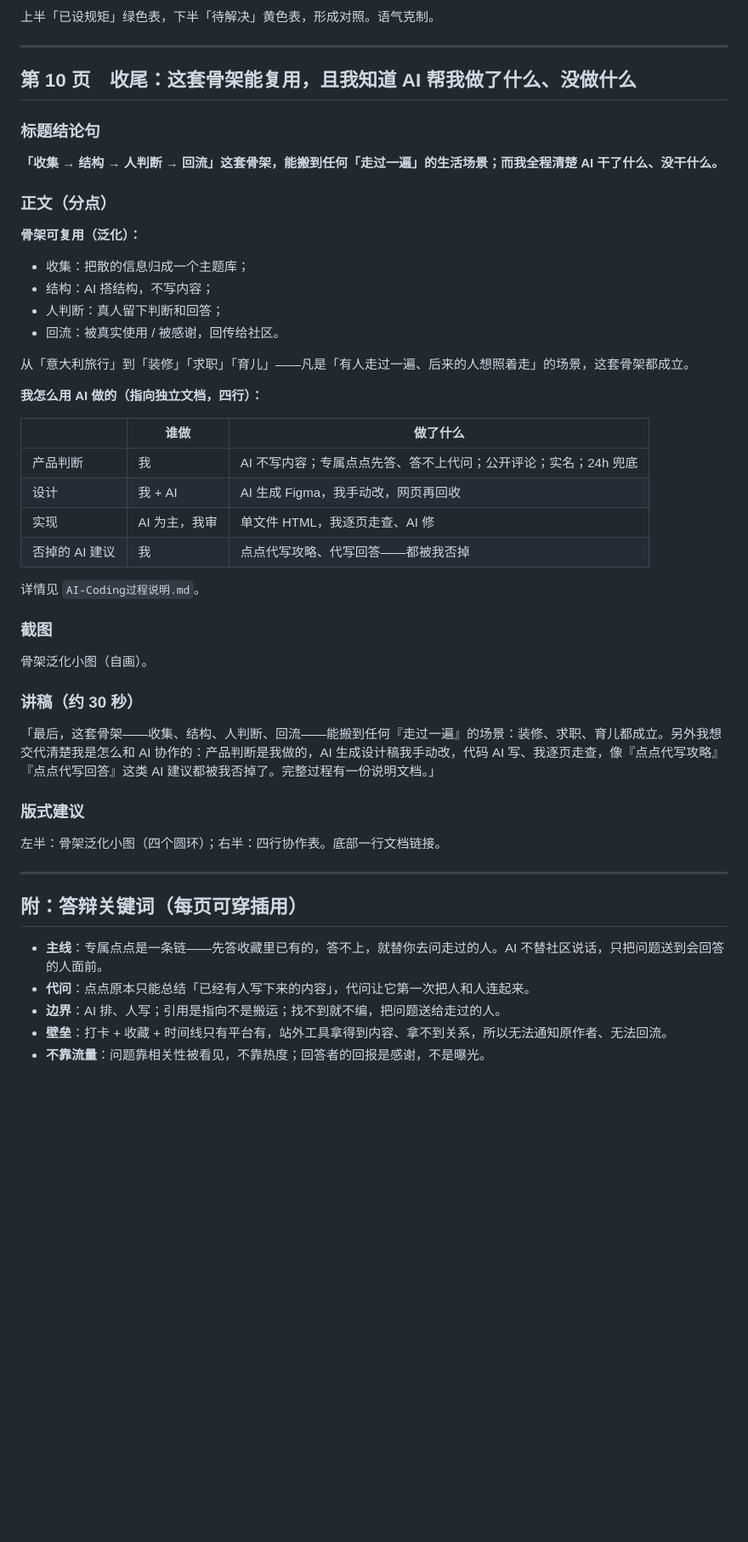
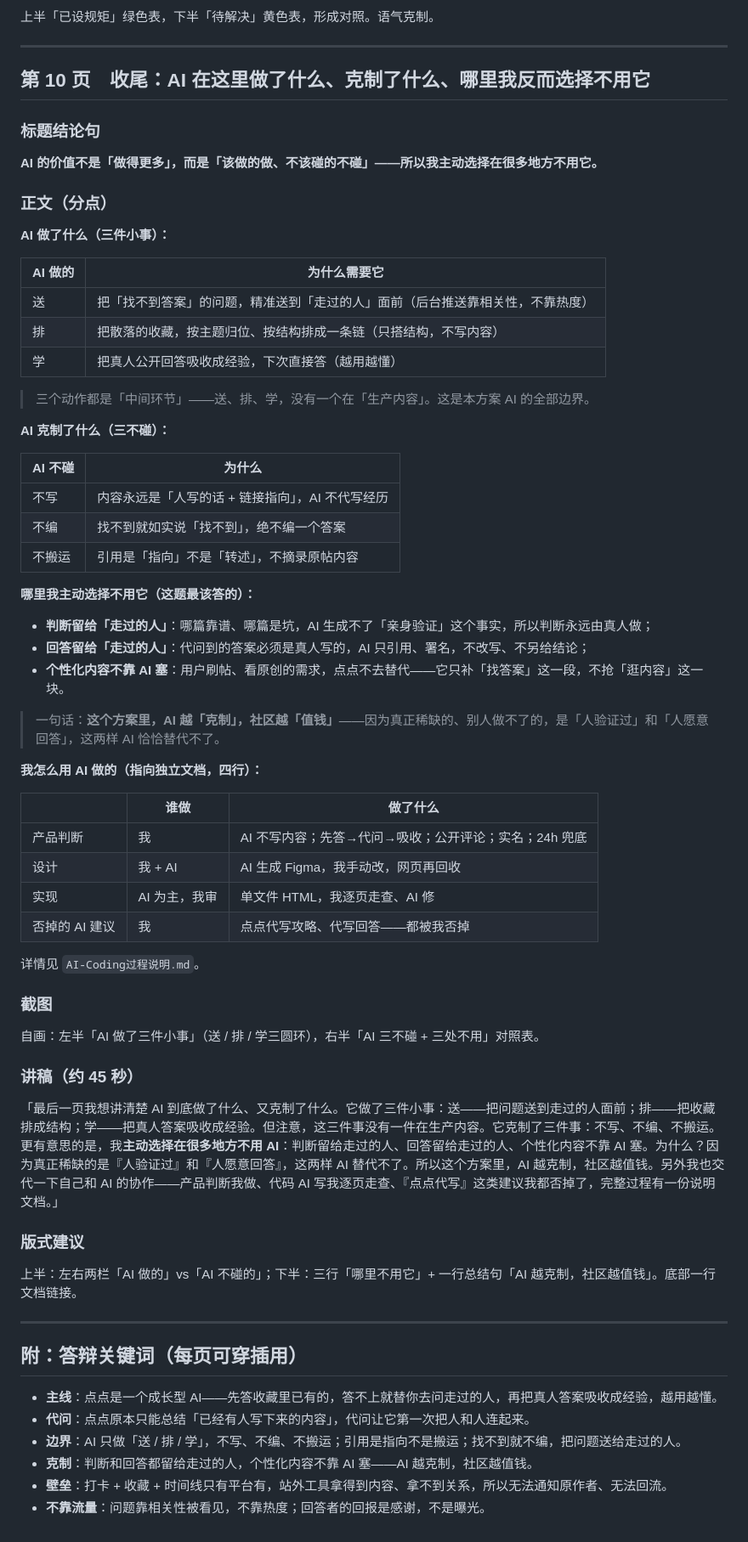
Before and after one commit to jshi3779/xhs-ai-community, a Markdown page: PPT完整文案-点点代问主线.md, the part around one of its changes. Shown at 85% size. GitHub-like rendering; blank space fills up the shorter version.

```diff
--- a/PPT完整文案-点点代问主线.md
+++ b/PPT完整文案-点点代问主线.md
@@ -382,28 +384,45 @@ B8（快进 24h 无人回答 → 点点推荐相关笔记 + 标时效）。
 
 ---
 
-## 第 10 页　收尾：这套骨架能复用，且我知道 AI 帮我做了什么、没做什么
+## 第 10 页　收尾：AI 在这里做了什么、克制了什么、哪里我反而选择不用它
 
 ### 标题结论句
 
-**「收集 → 结构 → 人判断 → 回流」这套骨架，能搬到任何「走过一遍」的生活场景；而我全程清楚 AI 干了什么、没干什么。**
+**AI 的价值不是「做得更多」，而是「该做的做、不该碰的不碰」——所以我主动选择在很多地方不用它。**
 
 ### 正文（分点）
 
-**骨架可复用（泛化）：**
+**AI 做了什么（三件小事）：**
 
-- 收集：把散的信息归成一个主题库；
-- 结构：AI 搭结构，不写内容；
-- 人判断：真人留下判断和回答；
-- 回流：被真实使用 / 被感谢，回传给社区。
+| AI 做的 | 为什么需要它 |
+| --- | --- |
+| 送 | 把「找不到答案」的问题，精准送到「走过的人」面前（后台推送靠相关性，不靠热度） |
+| 排 | 把散落的收藏，按主题归位、按结构排成一条链（只搭结构，不写内容） |
+| 学 | 把真人公开回答吸收成经验，下次直接答（越用越懂） |
 
-从「意大利旅行」到「装修」「求职」「育儿」——凡是「有人走过一遍、后来的人想照着走」的场景，这套骨架都成立。
+> 三个动作都是「中间环节」——送、排、学，没有一个在「生产内容」。这是本方案 AI 的全部边界。
+
+**AI 克制了什么（三不碰）：**
+
+| AI 不碰 | 为什么 |
+| --- | --- |
+| 不写 | 内容永远是「人写的话 + 链接指向」，AI 不代写经历 |
+| 不编 | 找不到就如实说「找不到」，绝不编一个答案 |
+| 不搬运 | 引用是「指向」不是「转述」，不摘录原帖内容 |
+
+**哪里我主动选择不用它（这题最该答的）：**
+
+- **判断留给「走过的人」**：哪篇靠谱、哪篇是坑，AI 生成不了「亲身验证」这个事实，所以判断永远由真人做；
+- **回答留给「走过的人」**：代问到的答案必须是真人写的，AI 只引用、署名，不改写、不另给结论；
+- **个性化内容不靠 AI 塞**：用户刷帖、看原创的需求，点点不去替代——它只补「找答案」这一段，不抢「逛内容」这一块。
+
+> 一句话：**这个方案里，AI 越「克制」，社区越「值钱」**——因为真正稀缺的、别人做不了的，是「人验证过」和「人愿意回答」，这两样 AI 恰恰替代不了。
 
 **我怎么用 AI 做的（指向独立文档，四行）：**
 
-|  | 谁做 | 做了什么 |
+| | 谁做 | 做了什么 |
 | --- | --- | --- |
-| 产品判断 | 我 | AI 不写内容；专属点点先答、答不上代问；公开评论；实名；24h 兜底 |
+| 产品判断 | 我 | AI 不写内容；先答→代问→吸收；公开评论；实名；24h 兜底 |
 | 设计 | 我 + AI | AI 生成 Figma，我手动改，网页再回收 |
 | 实现 | AI 为主，我审 | 单文件 HTML，我逐页走查、AI 修 |
 | 否掉的 AI 建议 | 我 | 点点代写攻略、代写回答——都被我否掉 |
@@ -412,22 +431,23 @@ B8（快进 24h 无人回答 → 点点推荐相关笔记 + 标时效）。
 
 ### 截图
 
-骨架泛化小图（自画）。
+自画：左半「AI 做了三件小事」（送 / 排 / 学三圆环），右半「AI 三不碰 + 三处不用」对照表。
 
-### 讲稿（约 30 秒）
+### 讲稿（约 45 秒）
 
-「最后，这套骨架——收集、结构、人判断、回流——能搬到任何『走过一遍』的场景：装修、求职、育儿都成立。另外我想交代清楚我是怎么和 AI 协作的：产品判断是我做的，AI 生成设计稿我手动改，代码 AI 写、我逐页走查，像『点点代写攻略』『点点代写回答』这类 AI 建议都被我否掉了。完整过程有一份说明文档。」
+「最后一页我想讲清楚 AI 到底做了什么、又克制了什么。它做了三件小事：送——把问题送到走过的人面前；排——把收藏排成结构；学——把真人答案吸收成经验。但注意，这三件事没有一件在生产内容。它克制了三件事：不写、不编、不搬运。更有意思的是，我**主动选择在很多地方不用 AI**：判断留给走过的人、回答留给走过的人、个性化内容不靠 AI 塞。为什么？因为真正稀缺的是『人验证过』和『人愿意回答』，这两样 AI 替代不了。所以这个方案里，AI 越克制，社区越值钱。另外我也交代一下自己和 AI 的协作——产品判断我做、代码 AI 写我逐页走查、『点点代写』这类建议我都否掉了，完整过程有一份说明文档。」
 
 ### 版式建议
 
-左半：骨架泛化小图（四个圆环）；右半：四行协作表。底部一行文档链接。
+上半：左右两栏「AI 做的」vs「AI 不碰的」；下半：三行「哪里不用它」+ 一行总结句「AI 越克制，社区越值钱」。底部一行文档链接。
 
 ---
 
 ## 附：答辩关键词（每页可穿插用）
 
-- **主线**：专属点点是一条链——先答收藏里已有的，答不上，就替你去问走过的人。AI 不替社区说话，只把问题送到会回答的人面前。
+- **主线**：点点是一个成长型 AI——先答收藏里已有的，答不上就替你去问走过的人，再把真人答案吸收成经验，越用越懂。
 - **代问**：点点原本只能总结「已经有人写下来的内容」，代问让它第一次把人和人连起来。
-- **边界**：AI 排、人写；引用是指向不是搬运；找不到就不编，把问题送给走过的人。
+- **边界**：AI 只做「送 / 排 / 学」，不写、不编、不搬运；引用是指向不是搬运；找不到就不编，把问题送给走过的人。
+- **克制**：判断和回答都留给走过的人，个性化内容不靠 AI 塞——AI 越克制，社区越值钱。
 - **壁垒**：打卡 + 收藏 + 时间线只有平台有，站外工具拿得到内容、拿不到关系，所以无法通知原作者、无法回流。
 - **不靠流量**：问题靠相关性被看见，不靠热度；回答者的回报是感谢，不是曝光。
```
Also changed, not shown: other parts of PPT完整文案-点点代问主线.md (+94 -92 lines).
